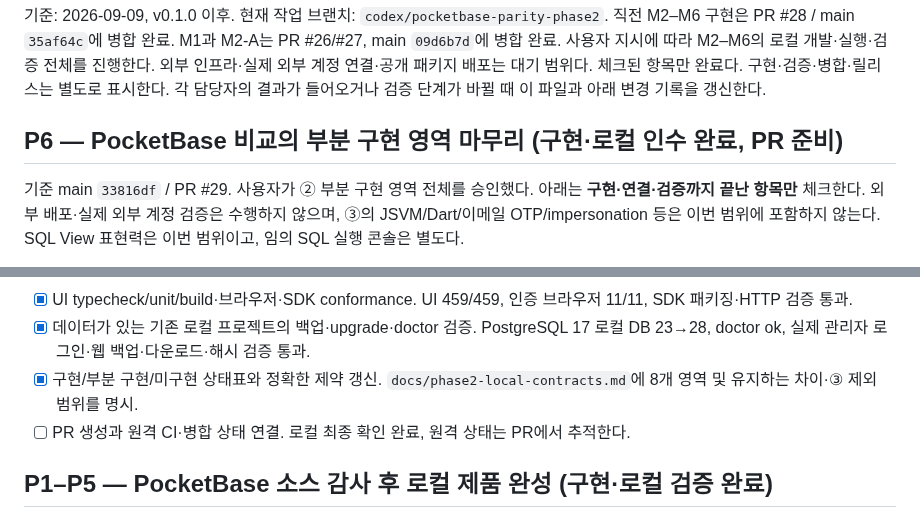
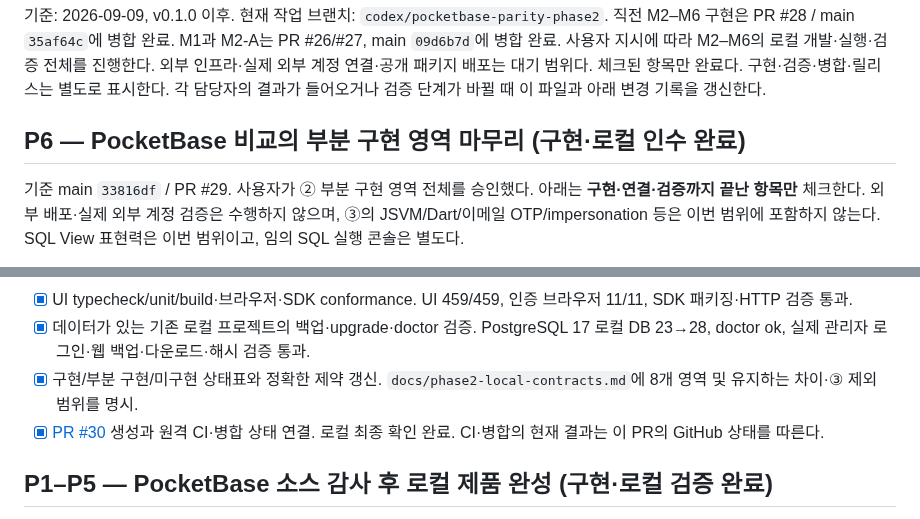
Before and after one commit to yakisoba0728/PgBase, a Markdown page: TODO.md, 2 parts joined by grey strips. GitHub-like rendering.

Commit message:
Track phase two acceptance and pull request status

```diff
--- a/TODO.md
+++ b/TODO.md
@@ -3,7 +3,7 @@
 기준: 2026-09-09, v0.1.0 이후. 현재 작업 브랜치: `codex/pocketbase-parity-phase2`. 직전 M2–M6 구현은 PR #28 / main `35af64c`에 병합 완료. M1과 M2-A는 PR #26/#27, main `09d6b7d`에 병합 완료. 사용자 지시에 따라 M2–M6의 로컬 개발·실행·검증 전체를 진행한다. 외부 인프라·실제 외부 계정 연결·공개 패키지 배포는 대기 범위다.
 체크된 항목만 완료다. 구현·검증·병합·릴리스는 별도로 표시한다. 각 담당자의 결과가 들어오거나 검증 단계가 바뀔 때 이 파일과 아래 변경 기록을 갱신한다.
 
-## P6 — PocketBase 비교의 부분 구현 영역 마무리 (구현·로컬 인수 완료, PR 준비)
+## P6 — PocketBase 비교의 부분 구현 영역 마무리 (구현·로컬 인수 완료)
 
 기준 main `33816df` / PR #29. 사용자가 ② 부분 구현 영역 전체를 승인했다. 아래는 **구현·연결·검증까지 끝난 항목만** 체크한다. 외부 배포·실제 외부 계정 검증은 수행하지 않으며, ③의 JSVM/Dart/이메일 OTP/impersonation 등은 이번 범위에 포함하지 않는다. SQL View 표현력은 이번 범위이고, 임의 SQL 실행 콘솔은 별도다.
 
@@ -95,7 +95,7 @@
 - [x] UI typecheck/unit/build·브라우저·SDK conformance. UI 459/459, 인증 브라우저 11/11, SDK 패키징·HTTP 검증 통과.
 - [x] 데이터가 있는 기존 로컬 프로젝트의 백업·upgrade·doctor 검증. PostgreSQL 17 로컬 DB 23→28, doctor ok, 실제 관리자 로그인·웹 백업·다운로드·해시 검증 통과.
 - [x] 구현/부분 구현/미구현 상태표와 정확한 제약 갱신. `docs/phase2-local-contracts.md`에 8개 영역 및 유지하는 차이·③ 제외 범위를 명시.
-- [ ] PR 생성과 원격 CI·병합 상태 연결. 로컬 최종 확인 완료, 원격 상태는 PR에서 추적한다.
+- [x] [PR #30](https://github.com/yakisoba0728/PgBase/pull/30) 생성과 원격 CI·병합 상태 연결. 로컬 최종 확인 완료. CI·병합의 현재 결과는 이 PR의 GitHub 상태를 따른다.
 
 ## P1–P5 — PocketBase 소스 감사 후 로컬 제품 완성 (구현·로컬 검증 완료)
 
```
